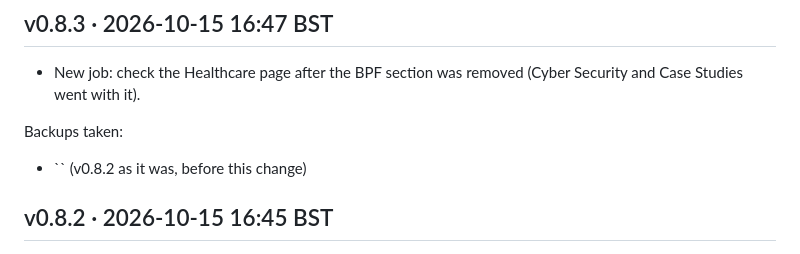
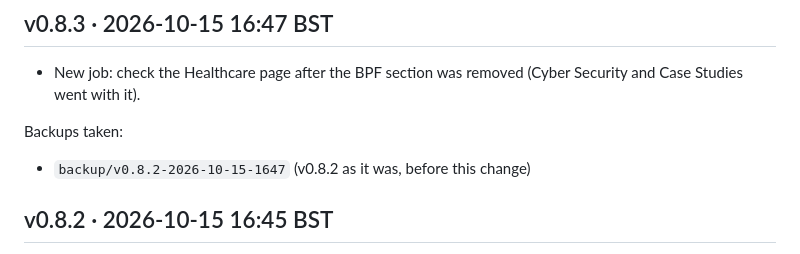
Before and after one commit to lepage23/wpt-marketing-hub, a Markdown page: CHANGELOG.md, the part around the change. Drawn GitHub-style.

Commit message:
Changelog: name the v0.8.2 backup
Co-Authored-By: Claude Opus 5.5 <noreply@anthropic.com>
Claude-Session: https://claude.ai/code/session_01Du6bCXqvKw2ThzDDDQsihn

```diff
--- a/CHANGELOG.md
+++ b/CHANGELOG.md
@@ -12,7 +12,7 @@ Finished versions are branches named `release/v<version>`.
 
 Backups taken:
 
-- `` (v0.8.2 as it was, before this change)
+- `backup/v0.8.2-2026-10-15-1647` (v0.8.2 as it was, before this change)
 
 ## v0.8.2 · 2026-10-15 16:45 BST
 
```
